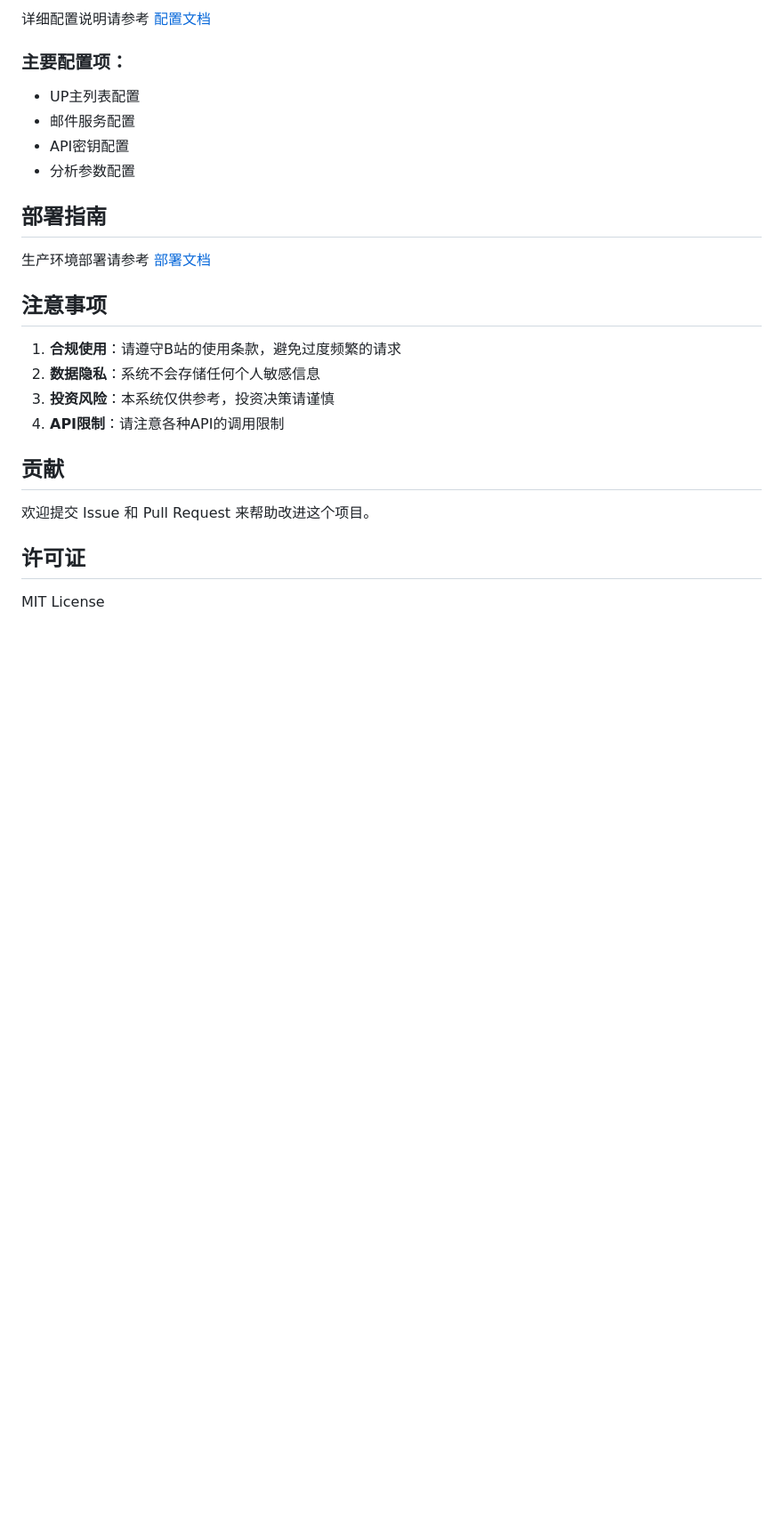
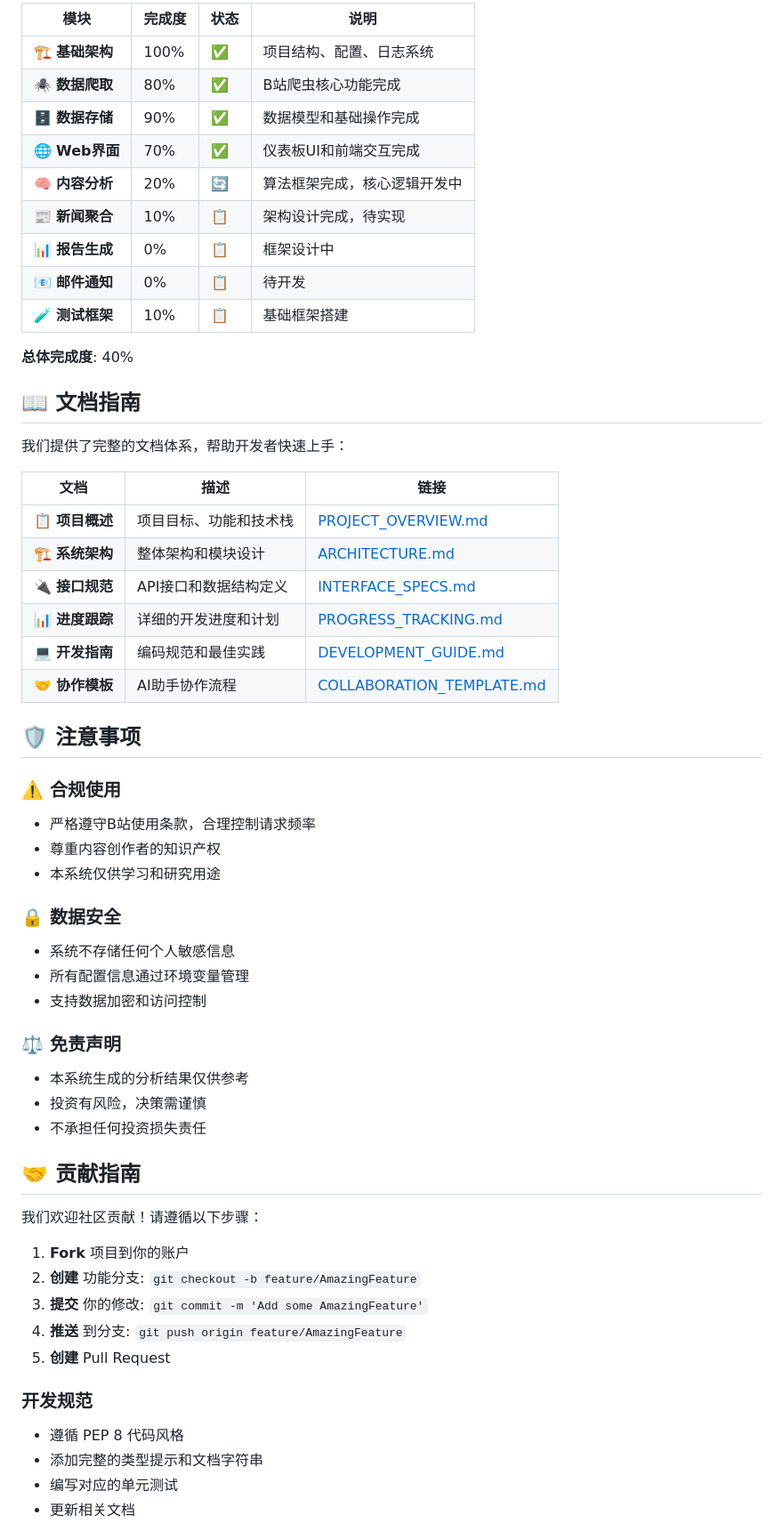
Before and after one commit to zydjx7/TOUZI, a Markdown page: README.md, the part around one of its changes. Shown at 89% size. Rendered like a GitHub page; blank space fills up the shorter version.

```diff
--- a/README.md
+++ b/README.md
@@ -146,27 +138,61 @@ python -m src.web.app
 
-详细配置说明请参考 [配置文档](docs/CONFIG.md)
+| 模块 | 完成度 | 状态 | 说明 |
+|------|--------|------|------|
+| 🏗 **基础架构** | 100% | ✅ | 项目结构、配置、日志系统 |
+| 🕷 **数据爬取** | 80% | ✅ | B站爬虫核心功能完成 |
+| 🗄 **数据存储** | 90% | ✅ | 数据模型和基础操作完成 |
+| 🌐 **Web界面** | 70% | ✅ | 仪表板UI和前端交互完成 |
+| 🧠 **内容分析** | 20% | 🔄 | 算法框架完成，核心逻辑开发中 |
+| 📰 **新闻聚合** | 10% | 📋 | 架构设计完成，待实现 |
+| 📊 **报告生成** | 0% | 📋 | 框架设计中 |
+| 📧 **邮件通知** | 0% | 📋 | 待开发 |
+| 🧪 **测试框架** | 10% | 📋 | 基础框架搭建 |
 
-### 主要配置项：
-- UP主列表配置
-- 邮件服务配置
-- API密钥配置
-- 分析参数配置
+**总体完成度**: 40%
 
-## 部署指南
+## 📖 文档指南
 
-生产环境部署请参考 [部署文档](docs/DEPLOY.md)
+我们提供了完整的文档体系，帮助开发者快速上手：
 
-## 注意事项
+| 文档 | 描述 | 链接 |
+|------|------|------|
+| 📋 **项目概述** | 项目目标、功能和技术栈 | [PROJECT_OVERVIEW.md](docs/PROJECT_OVERVIEW.md) |
+| 🏗 **系统架构** | 整体架构和模块设计 | [ARCHITECTURE.md](docs/ARCHITECTURE.md) |
+| 🔌 **接口规范** | API接口和数据结构定义 | [INTERFACE_SPECS.md](docs/INTERFACE_SPECS.md) |
+| 📊 **进度跟踪** | 详细的开发进度和计划 | [PROGRESS_TRACKING.md](docs/PROGRESS_TRACKING.md) |
+| 💻 **开发指南** | 编码规范和最佳实践 | [DEVELOPMENT_GUIDE.md](docs/DEVELOPMENT_GUIDE.md) |
+| 🤝 **协作模板** | AI助手协作流程 | [COLLABORATION_TEMPLATE.md](docs/COLLABORATION_TEMPLATE.md) |
 
-1. **合规使用**：请遵守B站的使用条款，避免过度频繁的请求
-2. **数据隐私**：系统不会存储任何个人敏感信息
-3. **投资风险**：本系统仅供参考，投资决策请谨慎
-4. **API限制**：请注意各种API的调用限制
+## 🛡 注意事项
 
-## 贡献
+### ⚠️ 合规使用
+- 严格遵守B站使用条款，合理控制请求频率
+- 尊重内容创作者的知识产权
+- 本系统仅供学习和研究用途
 
-欢迎提交 Issue 和 Pull Request 来帮助改进这个项目。
+### 🔒 数据安全
+- 系统不存储任何个人敏感信息
+- 所有配置信息通过环境变量管理
+- 支持数据加密和访问控制
 
-## 许可证
+### ⚖️ 免责声明
+- 本系统生成的分析结果仅供参考
+- 投资有风险，决策需谨慎
+- 不承担任何投资损失责任
 
-MIT License
+## 🤝 贡献指南
+
+我们欢迎社区贡献！请遵循以下步骤：
+
+1. **Fork** 项目到你的账户
+2. **创建** 功能分支: `git checkout -b feature/AmazingFeature`
+3. **提交** 你的修改: `git commit -m 'Add some AmazingFeature'`
+4. **推送** 到分支: `git push origin feature/AmazingFeature`
+5. **创建** Pull Request
+
+### 开发规范
+- 遵循 PEP 8 代码风格
+- 添加完整的类型提示和文档字符串
+- 编写对应的单元测试
+- 更新相关文档
+
```
Also changed, not shown: other parts of README.md (+120 -109 lines).
